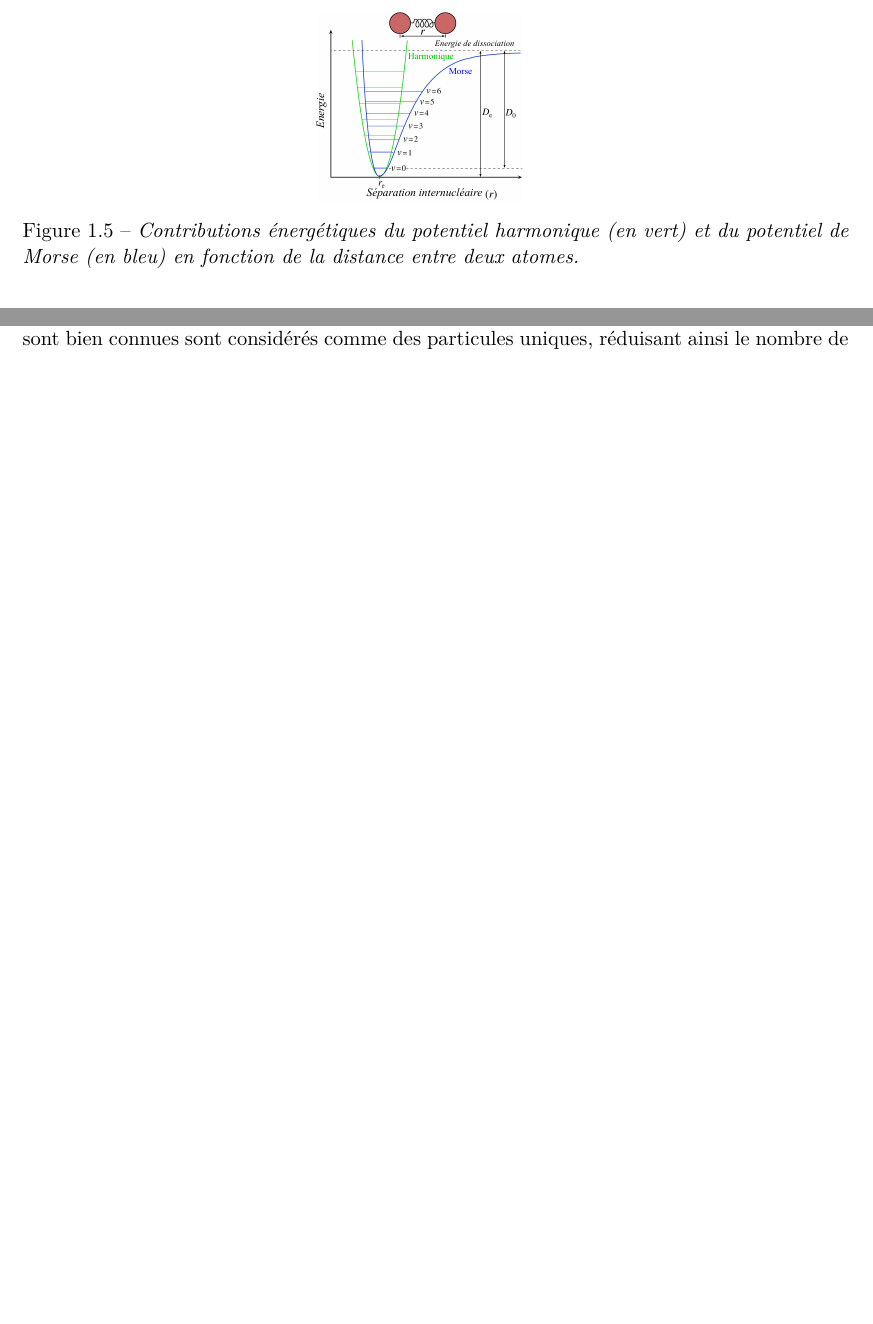
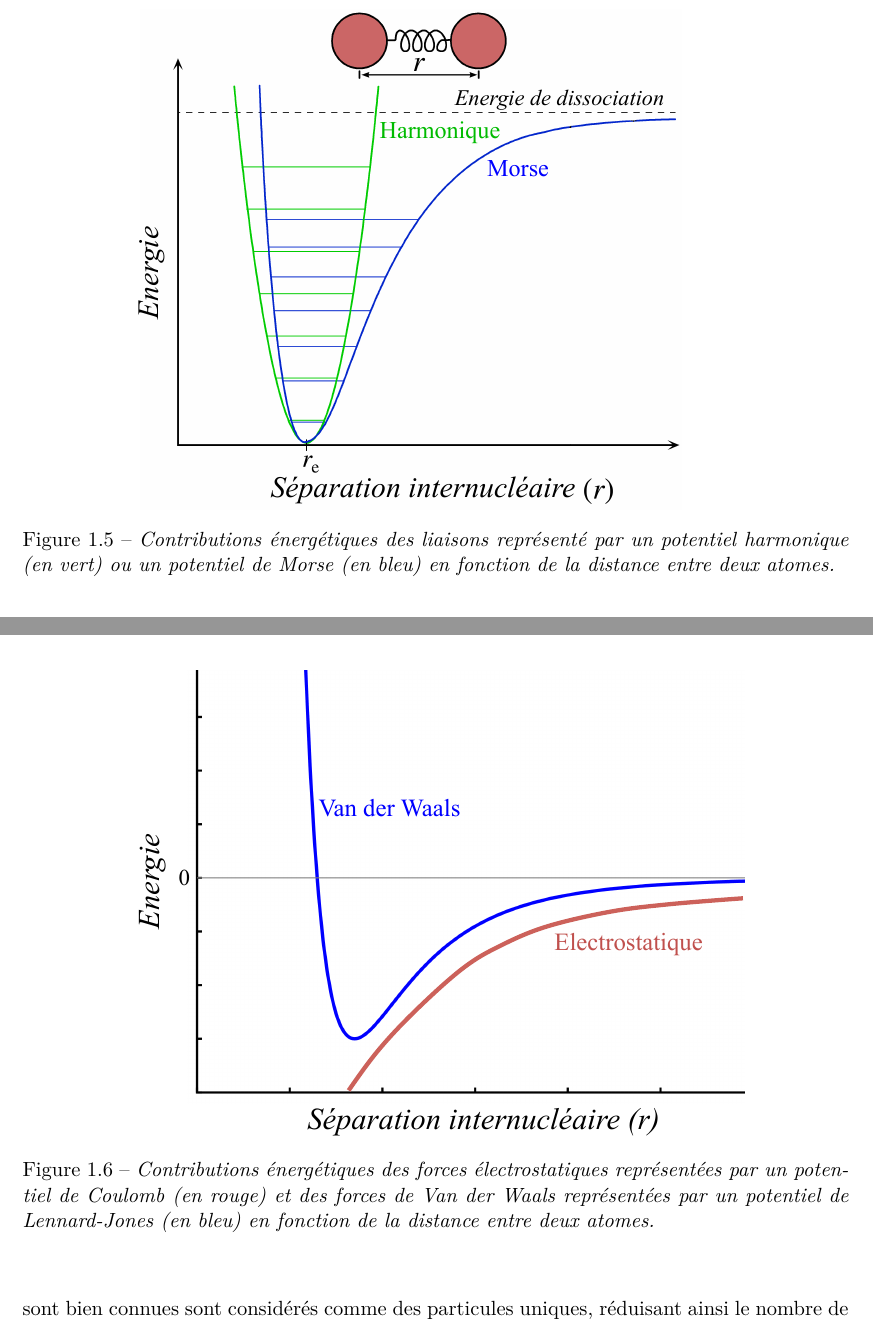
Before and after one commit to bam93/these_mikael_trellet, a LaTeX thesis (these.tex, which reads chapitre1.tex): two parts of pages 32 and 33 of 122 before the commit and two parts of pages 33 and 34 of 124 after it, joined at a grey line, cut so that both start at the same text, the shorter picture padded with empty space. Compiled offline with pdfLaTeX.

Commit message:
[MT] Chap1 - Figures

```diff
--- a/chapitre1.tex
+++ b/chapitre1.tex
@@ -211,15 +211,23 @@ Les énergies de liaison et d'angle sont souvent modélisées par des potentiels
 
 \begin{figure}
   \centering
-  {\includegraphics[width=0.3\linewidth]{./figures/ch1/harmonic_vs_morse_potential.pdf}}
-    \caption{\it Contributions énergétiques du potentiel harmonique (en vert) et du potentiel de Morse (en bleu) en fonction de la distance entre deux atomes.}
+  {\includegraphics[width=0.75\linewidth]{./figures/ch1/harmonic_vs_morse_potential.pdf}}
+    \caption{\it Contributions énergétiques des liaisons représenté par un potentiel harmonique (en vert) ou un potentiel de Morse (en bleu) en fonction de la distance entre deux atomes.}
     \label{Fig:harmonic_morse_potential}
   \hspace{0.3cm}
 \end{figure}
 
 Les termes d'énergie non liée sont plus difficiles à calculer, car chaque atome interagit de façon non liée avec l'ensemble des atomes du système alors qu'il agit de façon liée avec un ensemble limité d'atomes avec qui il possède une liaison covalente (4 atomes maximum).
 Parmi les interactions non liées, les forces de Van der Waals sont rapidement négligeables lorsque la distance entre deux atomes est trop importante. Lorsque la contribution du terme de Van der Waals est modélisée par un potentiel de Lennard-Jones 6-12, un des plus utilisé, elle décroît proportionnellement à $r^{-6}$ pour les forces attractives et $r^{-12}$ pour les forces répulsives où $r$ représente la distance entre les deux atomes considérés. Cette modélisation est cependant inexacte pour les forces répulsives lorsque la distance est réduite puisque celles-ci augmentent de façon exponentielles. Afin d'accélérer les calculs, on introduit usuellement un seuil pour la distance au-dessus duquel la contribution des interactions de Van der Waals est égale à 0.
-Pour les forces électrostatiques ne sont pas si aisées à calculer du fait de leur contribution non négligeable à des distances considérées comme grandes au sein d'une protéine et impliquant donc de nombreux atomes. Elles sont habituellement représentées grâce au potentiel de Coulomb qui ne décroît que proportionnellement à $r^{-1}$ comme illustré sur la figure X. Plusieurs méthodes existent pour réduire la complexité de calcul induite par cette modélisation. Une solution repose, à la manière de ce qui est fait pour les contributions de Van der Waals, sur la mise en place d'un seuil au-delà duquel l'interaction est considérée comme négligeable. Cependant, cette technique provoque des artefacts importants du fait du changement brutal de la contribution électrostatique avant et après le seuil choisi. Une solution pour limiter ces artefacts est la mise en place d'une fonction de commutation qui introduit un facteur d'échelle compris entre 0 et 1 à l'extérieur et l'intérieur du seuil de distance. Il existe également d'autres méthodes plus coûteuses que les seuils, mais plus précises comme la méthode de \textit{Particle mesh Ewald} (PME) qui s'appuie sur des approximations des valeurs électrostatiques au-delà du seuil en considérant l'espace comme un espace de Fourier et nécessite seulement le découpage de l'espace en une grille régulière.
+Pour les forces électrostatiques ne sont pas si aisées à calculer du fait de leur contribution non négligeable à des distances considérées comme grandes au sein d'une protéine et impliquant donc de nombreux atomes. Elles sont habituellement représentées grâce au potentiel de Coulomb qui ne décroît que proportionnellement à $r^{-1}$ comme illustré sur la Figure \ref{Fig:coulomb_lennardjones}. Plusieurs méthodes existent pour réduire la complexité de calcul induite par cette modélisation. Une solution repose, à la manière de ce qui est fait pour les contributions de Van der Waals, sur la mise en place d'un seuil au-delà duquel l'interaction est considérée comme négligeable. Cependant, cette technique provoque des artefacts importants du fait du changement brutal de la contribution électrostatique avant et après le seuil choisi. Une solution pour limiter ces artefacts est la mise en place d'une fonction de commutation qui introduit un facteur d'échelle compris entre 0 et 1 à l'extérieur et l'intérieur du seuil de distance. Il existe également d'autres méthodes plus coûteuses que les seuils, mais plus précises comme la méthode de \textit{Particle mesh Ewald} (PME) qui s'appuie sur des approximations des valeurs électrostatiques au-delà du seuil en considérant l'espace comme un espace de Fourier et nécessite seulement le découpage de l'espace en une grille régulière.
+
+\begin{figure}
+  \centering
+  {\includegraphics[width=0.75\linewidth]{./figures/ch1/electro_lennardjones.pdf}}
+    \caption{\it Contributions énergétiques des forces électrostatiques représentées par un potentiel de Coulomb (en rouge) et des forces de Van der Waals représentées par un potentiel de Lennard-Jones (en bleu) en fonction de la distance entre deux atomes.}
+    \label{Fig:coulomb_lennardjones}
+  \hspace{0.3cm}
+\end{figure}
 
 Les paramètres utilisés au sein des champs de force sont dérivés de données expérimentales, mais peuvent également être le résultat de calculs computationnels de mécanique quantique. Parmi les champs de force, certains décrivent la protéine de façon atomique en considérant chaque atome comme une particule et en appliquant donc des paramètres propres à chaque atome dans les équations. Ces champs de force, appelés \textbf{tout-atome}, sont très précis, mais souffrent d'un temps de calcul de leurs équations très important et un frein significatif pour l'évaluation énergétique de systèmes moléculaires de plus de quelques centaines/milliers d'atomes. Afin de permettre l'étude de protéines dépassant cette taille, il est possible de simplifier le champ de force. Dans ces champs de force simplifiés, appelés \textbf{gros grain}, le modèle de la protéine est différent puisque certains groupes d'atomes dont les propriétés physiques sont bien connues sont considérés comme des particules uniques, réduisant ainsi le nombre de particules du système. Une particule étant régie par un ensemble précis d'équations, réduire le nombre de particules revient à réduire le nombre de calculs à effectuer. Les chaînes latérales des acides aminés ainsi que les groupements méthyles sont deux exemples de groupements d'atomes dont les propriétés sont bien connues et donc la contribution énergétique est suffisamment approximée pour pouvoir être simplifiés. Dans le même but de simplification des calculs, certains atomes dont la contribution est considérée comme négligeable sont enlevés des champs de force, c'est souvent le cas des atomes d'hydrogène par exemple.
 
```
Also changed, not shown: figures/ch1/LennardJones.png (added), figures/ch1/electro_lennardjones.pdf (added), figures/ch1/harmonic_vs_morse_potential.pdf, chapitre1.tex (6 more changed lines), 1 other file.
